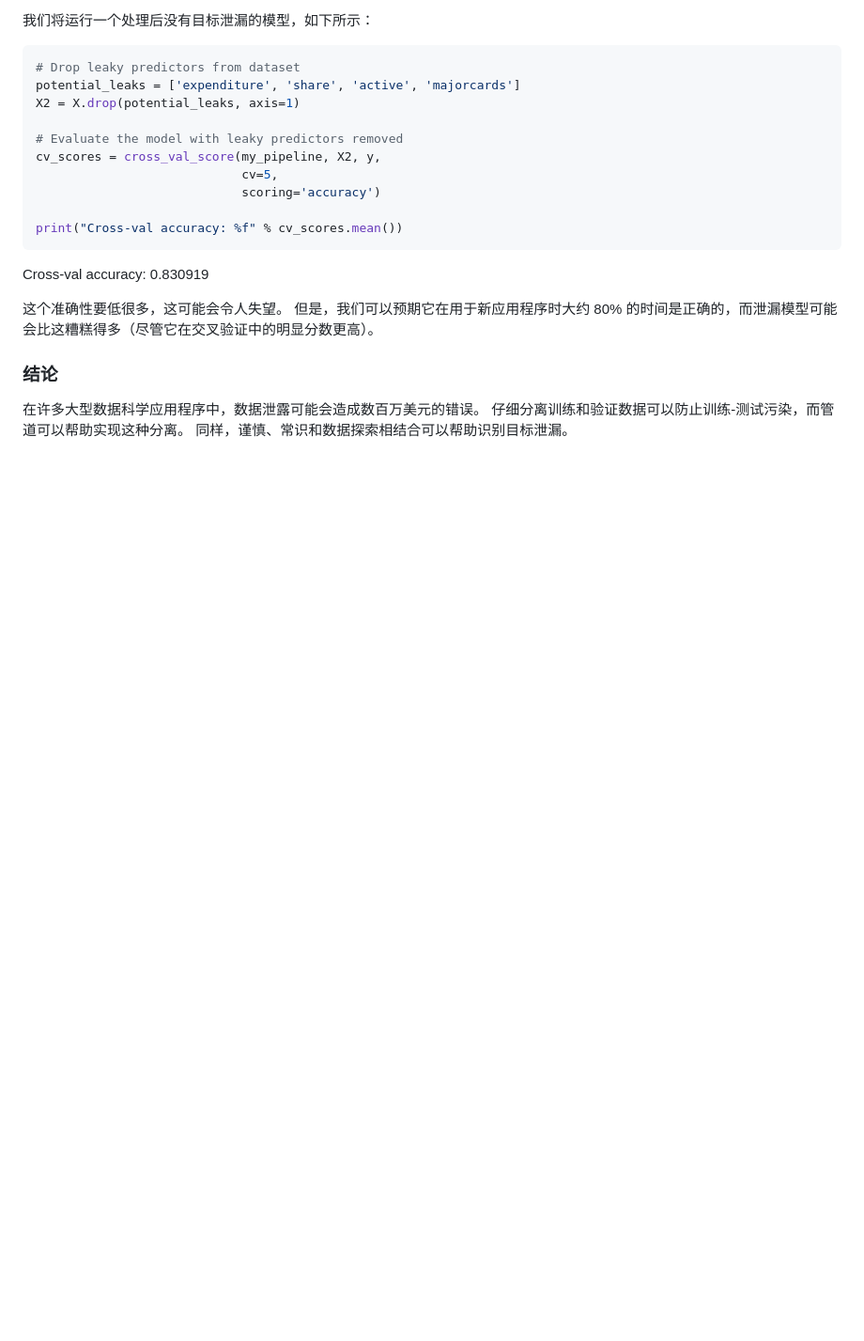
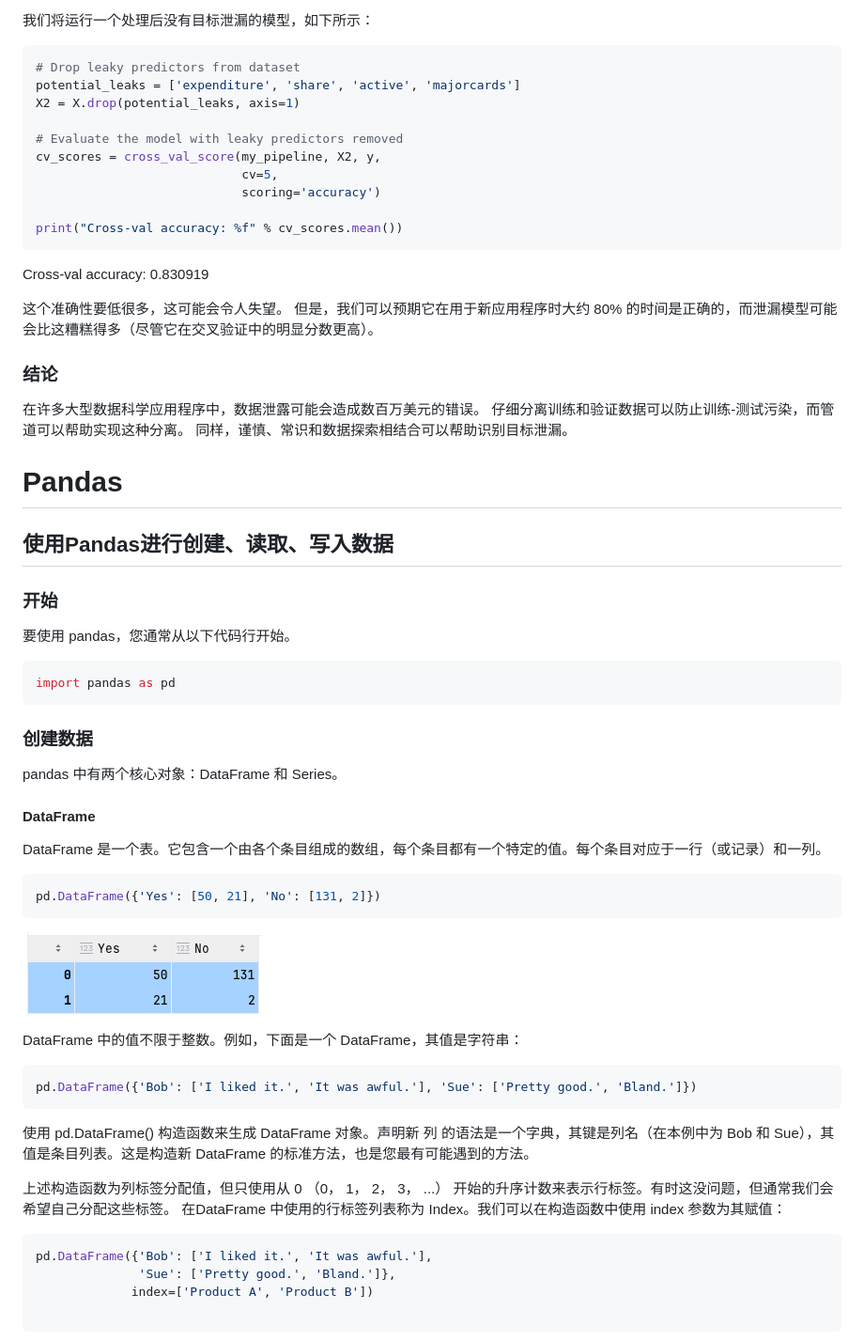
Before and after one commit to Rain-ziyu/Note, a Markdown page: docs/机器学习-快速上手.md, the part around the change printed below. Shown: that part at 94% size. GitHub-like rendering; pictures changed too: docs/images/machineLearn/1746598906805.png (added); blank space fills up the shorter version.

````diff
--- a/docs/机器学习-快速上手.md
+++ b/docs/机器学习-快速上手.md
@@ -577,3 +577,39 @@ Cross-val accuracy: 0.830919
 ### 结论
 
 在许多大型数据科学应用程序中，数据泄露可能会造成数百万美元的错误。 仔细分离训练和验证数据可以防止训练-测试污染，而管道可以帮助实现这种分离。 同样，谨慎、常识和数据探索相结合可以帮助识别目标泄漏。
+
+# Pandas
+## 使用Pandas进行创建、读取、写入数据
+
+### 开始
+要使用 pandas，您通常从以下代码行开始。
+```python
+import pandas as pd
+```
+
+### 创建数据
+pandas 中有两个核心对象：DataFrame 和 Series。
+
+#### DataFrame
+
+DataFrame 是一个表。它包含一个由各个条目组成的数组，每个条目都有一个特定的值。每个条目对应于一行（或记录）和一列。
+```python
+pd.DataFrame({'Yes': [50, 21], 'No': [131, 2]})
+```
+![](./images/machineLearn/1746598906805.png)
+
+DataFrame 中的值不限于整数。例如，下面是一个 DataFrame，其值是字符串：
+```python
+pd.DataFrame({'Bob': ['I liked it.', 'It was awful.'], 'Sue': ['Pretty good.', 'Bland.']})
+```
+使用 pd.DataFrame() 构造函数来生成 DataFrame 对象。声明新 列 的语法是一个字典，其键是列名（在本例中为 Bob 和 Sue），其值是条目列表。这是构造新 DataFrame 的标准方法，也是您最有可能遇到的方法。
+
+上述构造函数为列标签分配值，但只使用从 0 （0， 1， 2， 3， ...） 开始的升序计数来表示行标签。有时这没问题，但通常我们会希望自己分配这些标签。
+在DataFrame 中使用的行标签列表称为 Index。我们可以在构造函数中使用 index 参数为其赋值：
+```python
+pd.DataFrame({'Bob': ['I liked it.', 'It was awful.'],
+              'Sue': ['Pretty good.', 'Bland.']},
+             index=['Product A', 'Product B'])
+
+```
+
````
Also changed, not shown: other parts of docs/机器学习-快速上手.md (+33 -0 lines), docs/images/machineLearn/1746600155523.png (added), docs/images/machineLearn/1746600355130.png (added), docs/images/machineLearn/1746604550758.png (added).
